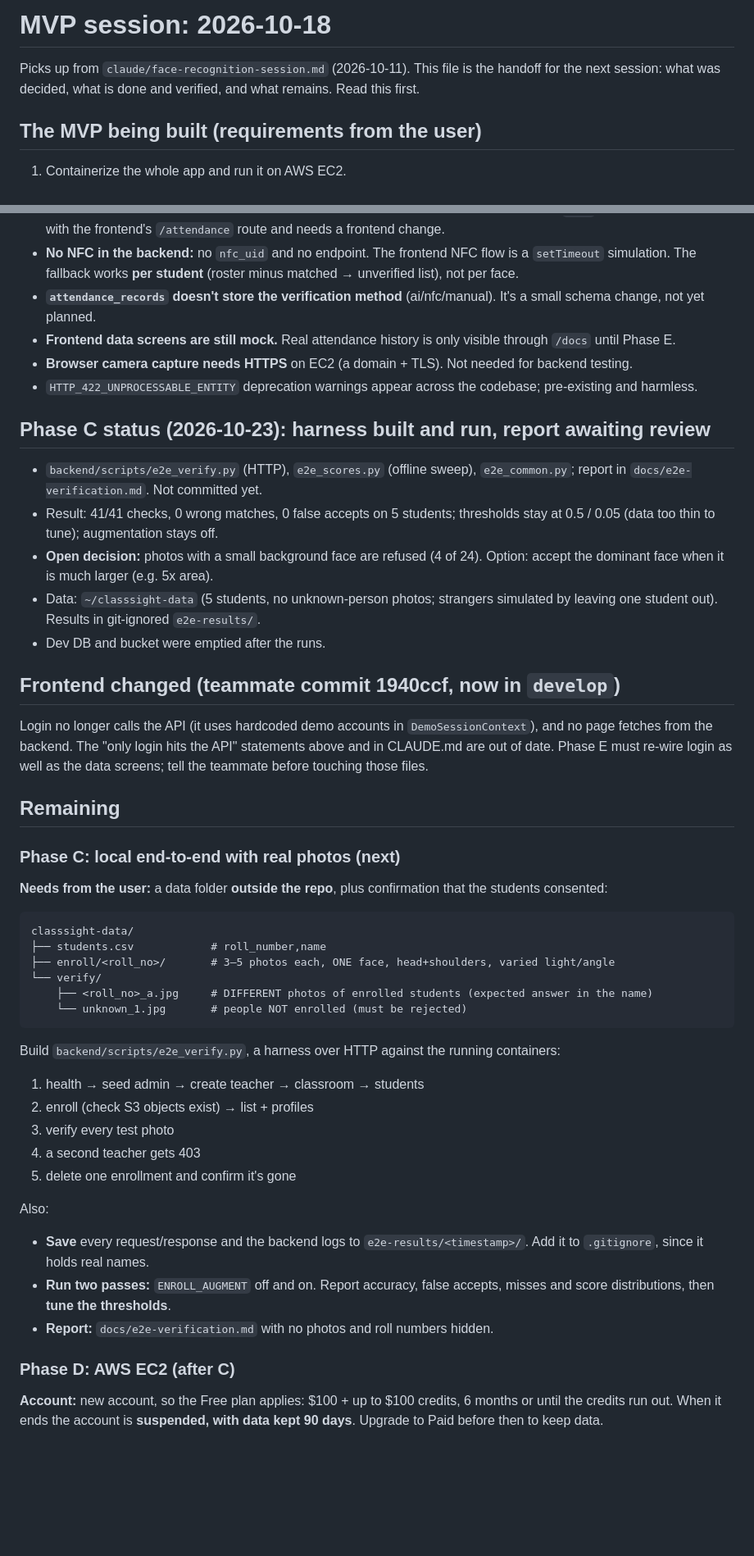
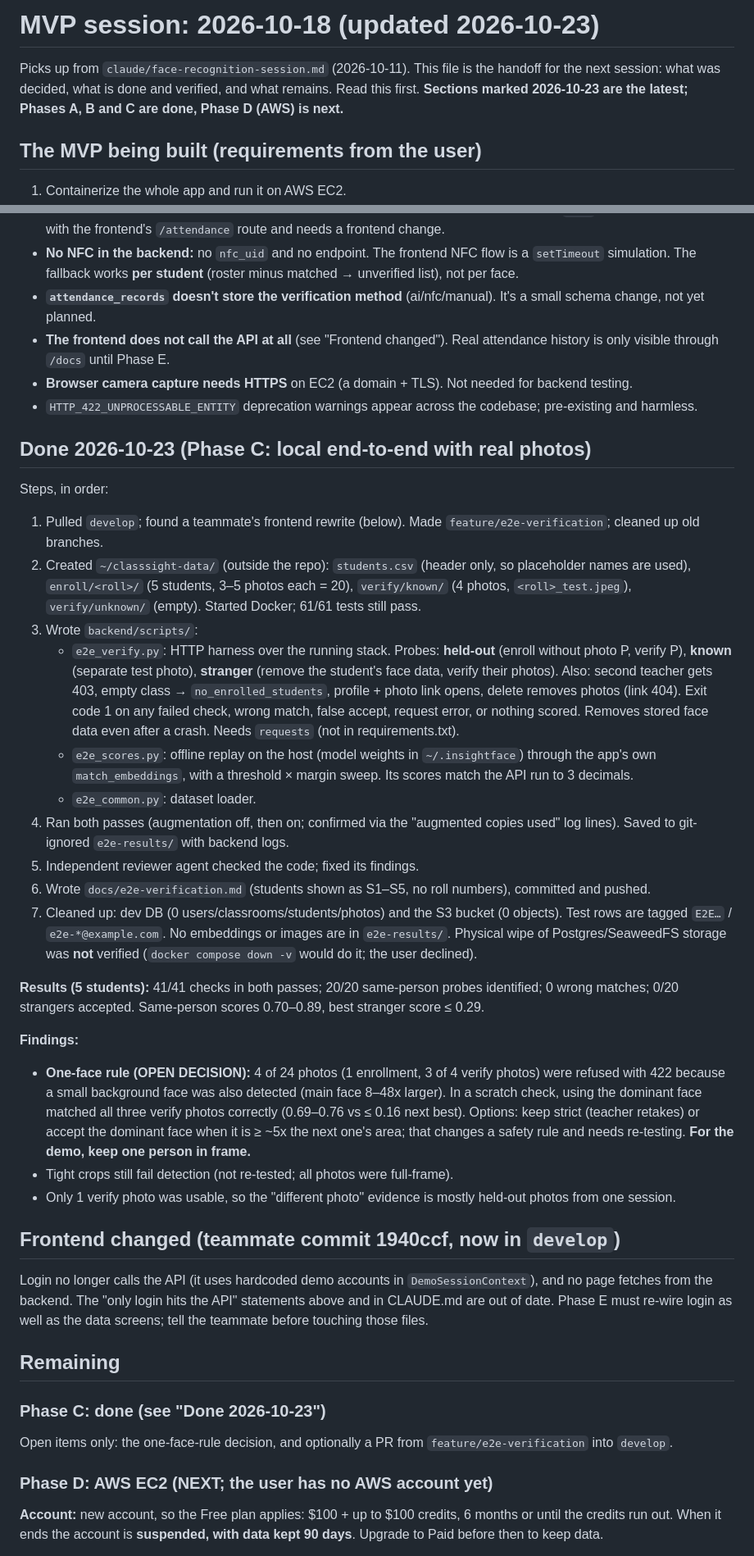
Before and after one commit to Nexbyte-co/ClassSight, a Markdown page: claude/mvp-session-2026-10-18.md, 2 parts joined by grey strips. Shown at 82% size. Drawn GitHub-style; blank space fills up the shorter version.

Commit message:
Update MVP handoff with Phase C steps and remaining work
Records the Phase C steps and results, the open one-face-rule decision,
the Phase D plan, rerun commands, and the questions to ask next.

````diff
--- a/claude/mvp-session-2026-10-18.md
+++ b/claude/mvp-session-2026-10-18.md
@@ -1,8 +1,9 @@
-# MVP session: 2026-10-18
+# MVP session: 2026-10-18 (updated 2026-10-23)
 
 Picks up from `claude/face-recognition-session.md` (2026-10-11). This file is the
 handoff for the next session: what was decided, what is done and verified, and
-what remains. Read this first.
+what remains. Read this first. **Sections marked 2026-10-23 are the latest;
+Phases A, B and C are done, Phase D (AWS) is next.**
 
 ## The MVP being built (requirements from the user)
 1. Containerize the whole app and run it on AWS EC2.
@@ -97,45 +109,39 @@ what remains. Read this first.
 - **EC2 must expose port 8000 as well as 80.** The browser calls the API directly. Proxying `/api` via nginx would collide with the frontend's `/attendance` route and needs a frontend change.
 - **No NFC in the backend:** no `nfc_uid` and no endpoint. The frontend NFC flow is a `setTimeout` simulation. The fallback works **per student** (roster minus matched → unverified list), not per face.
 - **`attendance_records` doesn't store the verification method** (ai/nfc/manual). It's a small schema change, not yet planned.
-- **Frontend data screens are still mock.** Real attendance history is only visible through `/docs` until Phase E.
+- **The frontend does not call the API at all** (see "Frontend changed"). Real attendance history is only visible through `/docs` until Phase E.
 - **Browser camera capture needs HTTPS** on EC2 (a domain + TLS). Not needed for backend testing.
 - `HTTP_422_UNPROCESSABLE_ENTITY` deprecation warnings appear across the codebase; pre-existing and harmless.
 
-## Phase C status (2026-10-23): harness built and run, report awaiting review
-- `backend/scripts/e2e_verify.py` (HTTP), `e2e_scores.py` (offline sweep), `e2e_common.py`; report in `docs/e2e-verification.md`. Not committed yet.
-- Result: 41/41 checks, 0 wrong matches, 0 false accepts on 5 students; thresholds stay at 0.5 / 0.05 (data too thin to tune); augmentation stays off.
-- **Open decision:** photos with a small background face are refused (4 of 24). Option: accept the dominant face when it is much larger (e.g. 5x area).
-- Data: `~/classsight-data` (5 students, no unknown-person photos; strangers simulated by leaving one student out). Results in git-ignored `e2e-results/`.
-- Dev DB and bucket were emptied after the runs.
+## Done 2026-10-23 (Phase C: local end-to-end with real photos)
+Steps, in order:
+1. Pulled `develop`; found a teammate's frontend rewrite (below). Made `feature/e2e-verification`; cleaned up old branches.
+2. Created `~/classsight-data/` (outside the repo): `students.csv` (header only, so placeholder names are used), `enroll/<roll>/` (5 students, 3–5 photos each = 20), `verify/known/` (4 photos, `<roll>_test.jpeg`), `verify/unknown/` (empty). Started Docker; 61/61 tests still pass.
+3. Wrote `backend/scripts/`:
+   - `e2e_verify.py`: HTTP harness over the running stack. Probes: **held-out** (enroll without photo P, verify P), **known** (separate test photo), **stranger** (remove the student's face data, verify their photos). Also: second teacher gets 403, empty class → `no_enrolled_students`, profile + photo link opens, delete removes photos (link 404). Exit code 1 on any failed check, wrong match, false accept, request error, or nothing scored. Removes stored face data even after a crash. Needs `requests` (not in requirements.txt).
+   - `e2e_scores.py`: offline replay on the host (model weights in `~/.insightface`) through the app's own `match_embeddings`, with a threshold × margin sweep. Its scores match the API run to 3 decimals.
+   - `e2e_common.py`: dataset loader.
+4. Ran both passes (augmentation off, then on; confirmed via the "augmented copies used" log lines). Saved to git-ignored `e2e-results/` with backend logs.
+5. Independent reviewer agent checked the code; fixed its findings.
+6. Wrote `docs/e2e-verification.md` (students shown as S1–S5, no roll numbers), committed and pushed.
+7. Cleaned up: dev DB (0 users/classrooms/students/photos) and the S3 bucket (0 objects). Test rows are tagged `E2E…` / `e2e-*@example.com`. No embeddings or images are in `e2e-results/`. Physical wipe of Postgres/SeaweedFS storage was **not** verified (`docker compose down -v` would do it; the user declined).
+
+**Results (5 students):** 41/41 checks in both passes; 20/20 same-person probes identified; 0 wrong matches; 0/20 strangers accepted. Same-person scores 0.70–0.89, best stranger score ≤ 0.29.
+
+**Findings:**
+- **One-face rule (OPEN DECISION):** 4 of 24 photos (1 enrollment, 3 of 4 verify photos) were refused with 422 because a small background face was also detected (main face 8–48x larger). In a scratch check, using the dominant face matched all three verify photos correctly (0.69–0.76 vs ≤ 0.16 next best). Options: keep strict (teacher retakes) or accept the dominant face when it is ≥ ~5x the next one's area; that changes a safety rule and needs re-testing. **For the demo, keep one person in frame.**
+- Tight crops still fail detection (not re-tested; all photos were full-frame).
+- Only 1 verify photo was usable, so the "different photo" evidence is mostly held-out photos from one session.
 
 ## Frontend changed (teammate commit 1940ccf, now in `develop`)
 Login no longer calls the API (it uses hardcoded demo accounts in `DemoSessionContext`), and no page fetches from the backend. The "only login hits the API" statements above and in CLAUDE.md are out of date. Phase E must re-wire login as well as the data screens; tell the teammate before touching those files.
 
 ## Remaining
 
-### Phase C: local end-to-end with real photos (next)
-**Needs from the user:** a data folder **outside the repo**, plus confirmation that the students consented:
-```
-classsight-data/
-├── students.csv            # roll_number,name
-├── enroll/<roll_no>/       # 3–5 photos each, ONE face, head+shoulders, varied light/angle
-└── verify/
-    ├── <roll_no>_a.jpg     # DIFFERENT photos of enrolled students (expected answer in the name)
-    └── unknown_1.jpg       # people NOT enrolled (must be rejected)
-```
-Build `backend/scripts/e2e_verify.py`, a harness over HTTP against the running containers:
-1. health → seed admin → create teacher → classroom → students
-2. enroll (check S3 objects exist) → list + profiles
-3. verify every test photo
-4. a second teacher gets 403
-5. delete one enrollment and confirm it's gone
+### Phase C: done (see "Done 2026-10-23")
+Open items only: the one-face-rule decision, and optionally a PR from `feature/e2e-verification` into `develop`.
 
-Also:
-- **Save** every request/response and the backend logs to `e2e-results/<timestamp>/`. Add it to `.gitignore`, since it holds real names.
-- **Run two passes:** `ENROLL_AUGMENT` off and on. Report accuracy, false accepts, misses and score distributions, then **tune the thresholds**.
-- **Report:** `docs/e2e-verification.md` with no photos and roll numbers hidden.
-
-### Phase D: AWS EC2 (after C)
+### Phase D: AWS EC2 (NEXT; the user has no AWS account yet)
 **Account:** new account, so the Free plan applies: $100 + up to $100 credits, 6 months or until the credits run out. When it ends the account is **suspended, with data kept 90 days**. Upgrade to Paid before then to keep data.
 
 Each step is approved by the user first:
````
Also changed, not shown: other parts of claude/mvp-session-2026-10-18.md (+25 -6 lines).
